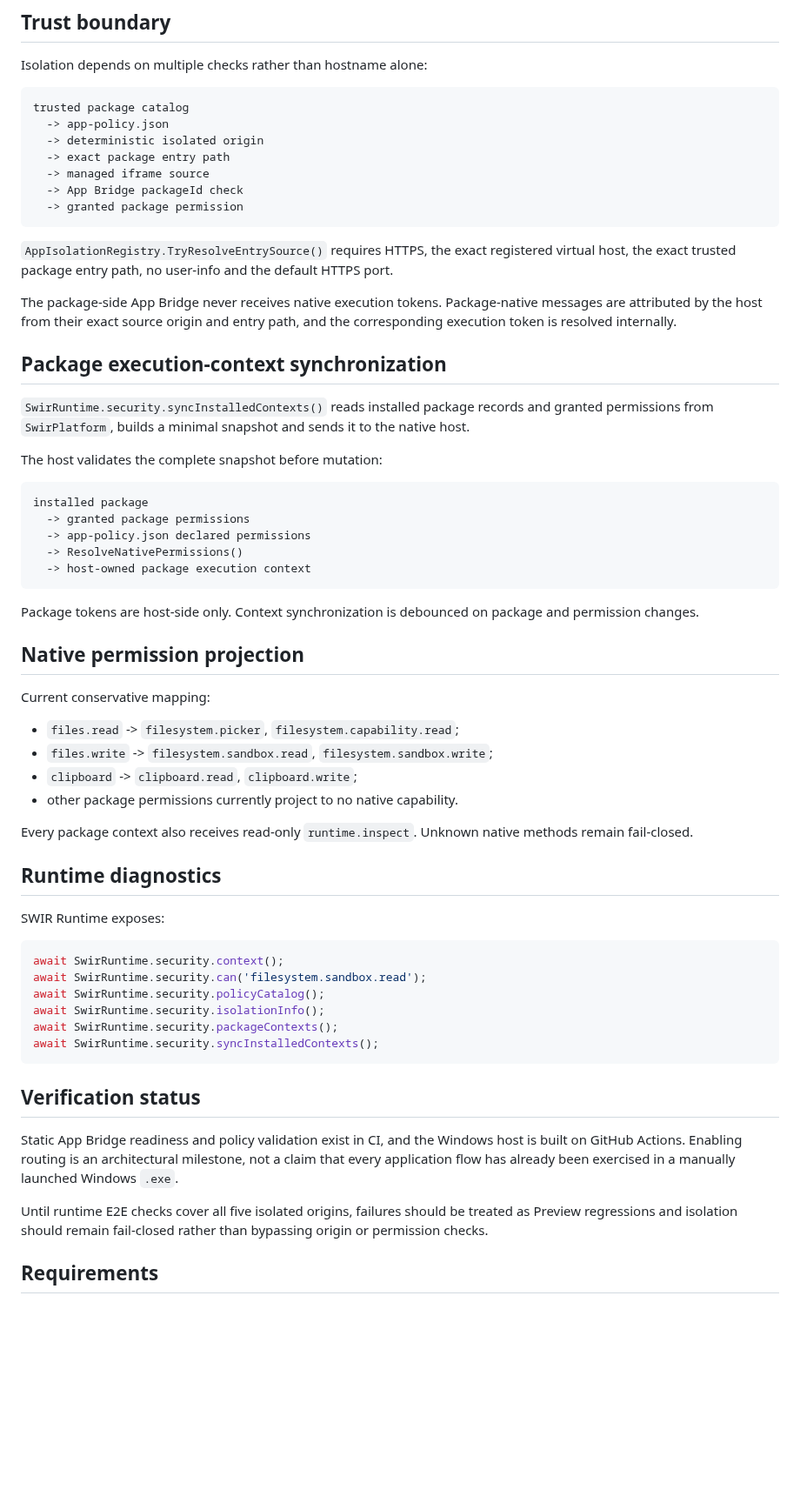
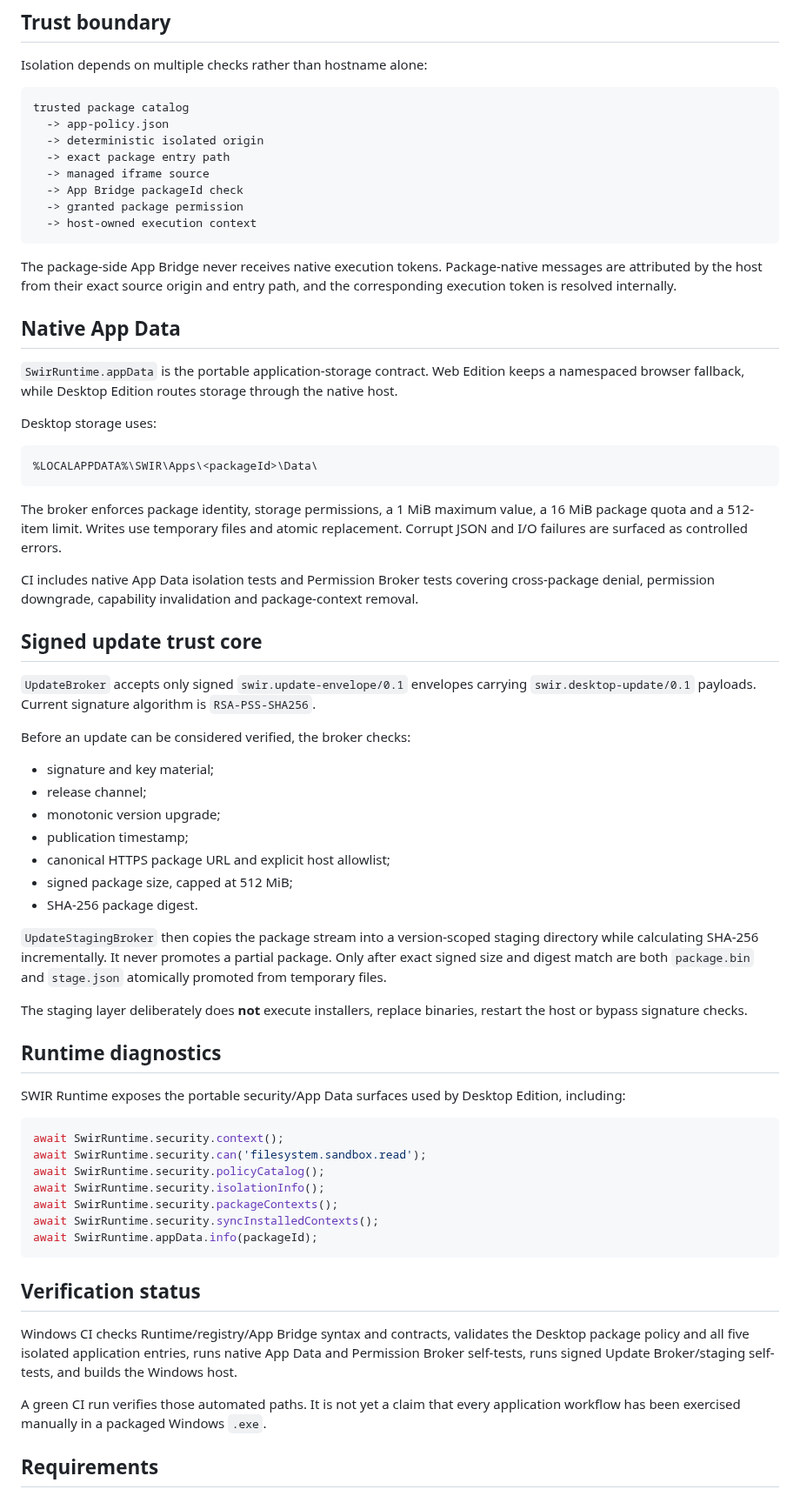
Before and after one commit to Swir/swir.github.io, a Markdown page: desktop/windows/README.md, the part around one of its changes. Shown at 87% size. Drawn GitHub-style; blank space fills up the shorter version.

Commit message:
Document native App Data and verified update staging

````diff
--- a/desktop/windows/README.md
+++ b/desktop/windows/README.md
@@ -54,42 +59,46 @@ trusted package catalog
   -> managed iframe source
   -> App Bridge packageId check
   -> granted package permission
+  -> host-owned execution context
 ```
-
-`AppIsolationRegistry.TryResolveEntrySource()` requires HTTPS, the exact registered virtual host, the exact trusted package entry path, no user-info and the default HTTPS port.
 
 The package-side App Bridge never receives native execution tokens. Package-native messages are attributed by the host from their exact source origin and entry path, and the corresponding execution token is resolved internally.
 
-## Package execution-context synchronization
+## Native App Data
 
-`SwirRuntime.security.syncInstalledContexts()` reads installed package records and granted permissions from `SwirPlatform`, builds a minimal snapshot and sends it to the native host.
+`SwirRuntime.appData` is the portable application-storage contract. Web Edition keeps a namespaced browser fallback, while Desktop Edition routes storage through the native host.
 
-The host validates the complete snapshot before mutation:
+Desktop storage uses:
 
 ```text
-installed package
-  -> granted package permissions
-  -> app-policy.json declared permissions
-  -> ResolveNativePermissions()
-  -> host-owned package execution context
+%LOCALAPPDATA%\SWIR\Apps\<packageId>\Data\
 ```
 
-Package tokens are host-side only. Context synchronization is debounced on package and permission changes.
+The broker enforces package identity, storage permissions, a 1 MiB maximum value, a 16 MiB package quota and a 512-item limit. Writes use temporary files and atomic replacement. Corrupt JSON and I/O failures are surfaced as controlled errors.
 
-## Native permission projection
+CI includes native App Data isolation tests and Permission Broker tests covering cross-package denial, permission downgrade, capability invalidation and package-context removal.
 
-Current conservative mapping:
+## Signed update trust core
 
-- `files.read` -> `filesystem.picker`, `filesystem.capability.read`;
-- `files.write` -> `filesystem.sandbox.read`, `filesystem.sandbox.write`;
-- `clipboard` -> `clipboard.read`, `clipboard.write`;
-- other package permissions currently project to no native capability.
+`UpdateBroker` accepts only signed `swir.update-envelope/0.1` envelopes carrying `swir.desktop-update/0.1` payloads. Current signature algorithm is `RSA-PSS-SHA256`.
 
-Every package context also receives read-only `runtime.inspect`. Unknown native methods remain fail-closed.
+Before an update can be considered verified, the broker checks:
+
+- signature and key material;
+- release channel;
+- monotonic version upgrade;
+- publication timestamp;
+- canonical HTTPS package URL and explicit host allowlist;
+- signed package size, capped at 512 MiB;
+- SHA-256 package digest.
+
+`UpdateStagingBroker` then copies the package stream into a version-scoped staging directory while calculating SHA-256 incrementally. It never promotes a partial package. Only after exact signed size and digest match are both `package.bin` and `stage.json` atomically promoted from temporary files.
+
+The staging layer deliberately does **not** execute installers, replace binaries, restart the host or bypass signature checks.
 
 ## Runtime diagnostics
 
-SWIR Runtime exposes:
+SWIR Runtime exposes the portable security/App Data surfaces used by Desktop Edition, including:
 
 ```js
 await SwirRuntime.security.context();
@@ -98,13 +107,14 @@ await SwirRuntime.security.policyCatalog();
 await SwirRuntime.security.isolationInfo();
 await SwirRuntime.security.packageContexts();
 await SwirRuntime.security.syncInstalledContexts();
+await SwirRuntime.appData.info(packageId);
 ```
 
 ## Verification status
 
-Static App Bridge readiness and policy validation exist in CI, and the Windows host is built on GitHub Actions. Enabling routing is an architectural milestone, not a claim that every application flow has already been exercised in a manually launched Windows `.exe`.
+Windows CI checks Runtime/registry/App Bridge syntax and contracts, validates the Desktop package policy and all five isolated application entries, runs native App Data and Permission Broker self-tests, runs signed Update Broker/staging self-tests, and builds the Windows host.
 
-Until runtime E2E checks cover all five isolated origins, failures should be treated as Preview regressions and isolation should remain fail-closed rather than bypassing origin or permission checks.
+A green CI run verifies those automated paths. It is not yet a claim that every application workflow has been exercised manually in a packaged Windows `.exe`.
 
 ## Requirements
 
````
Also changed, not shown: other parts of desktop/windows/README.md (+17 -11 lines).
